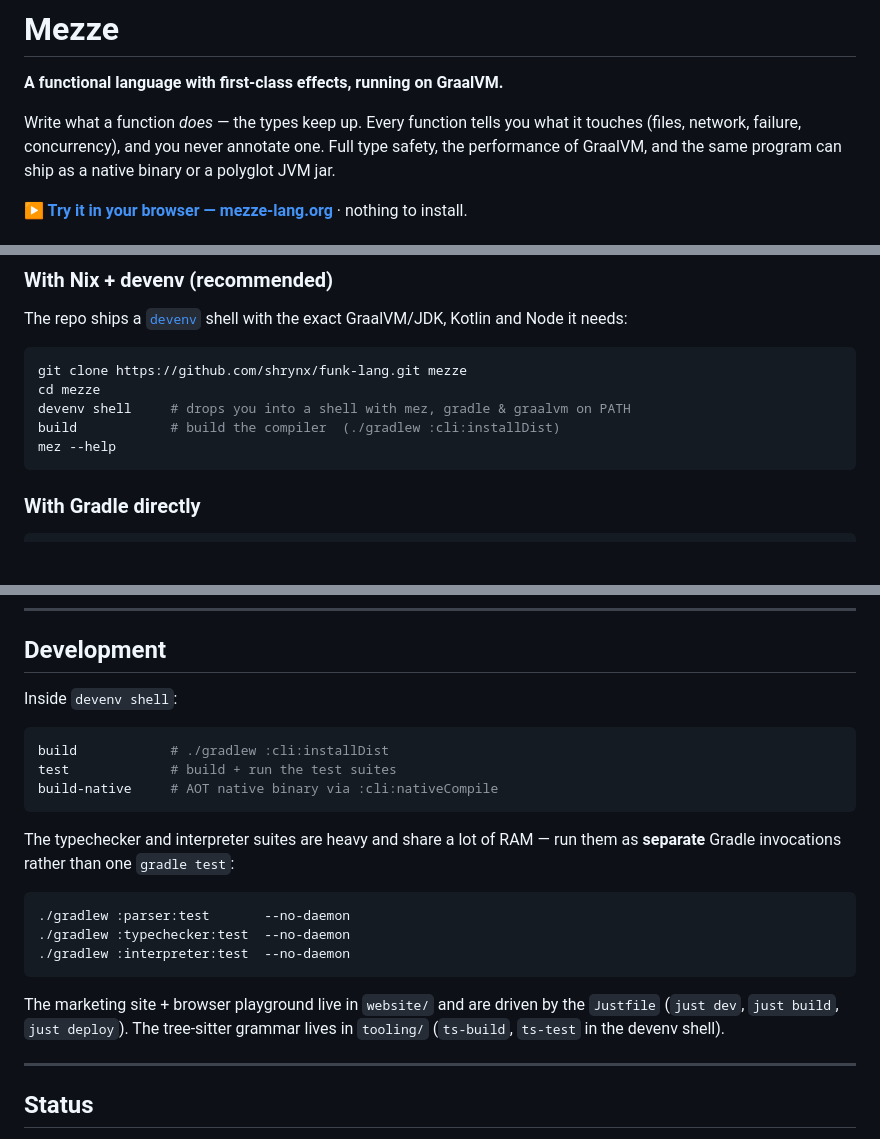
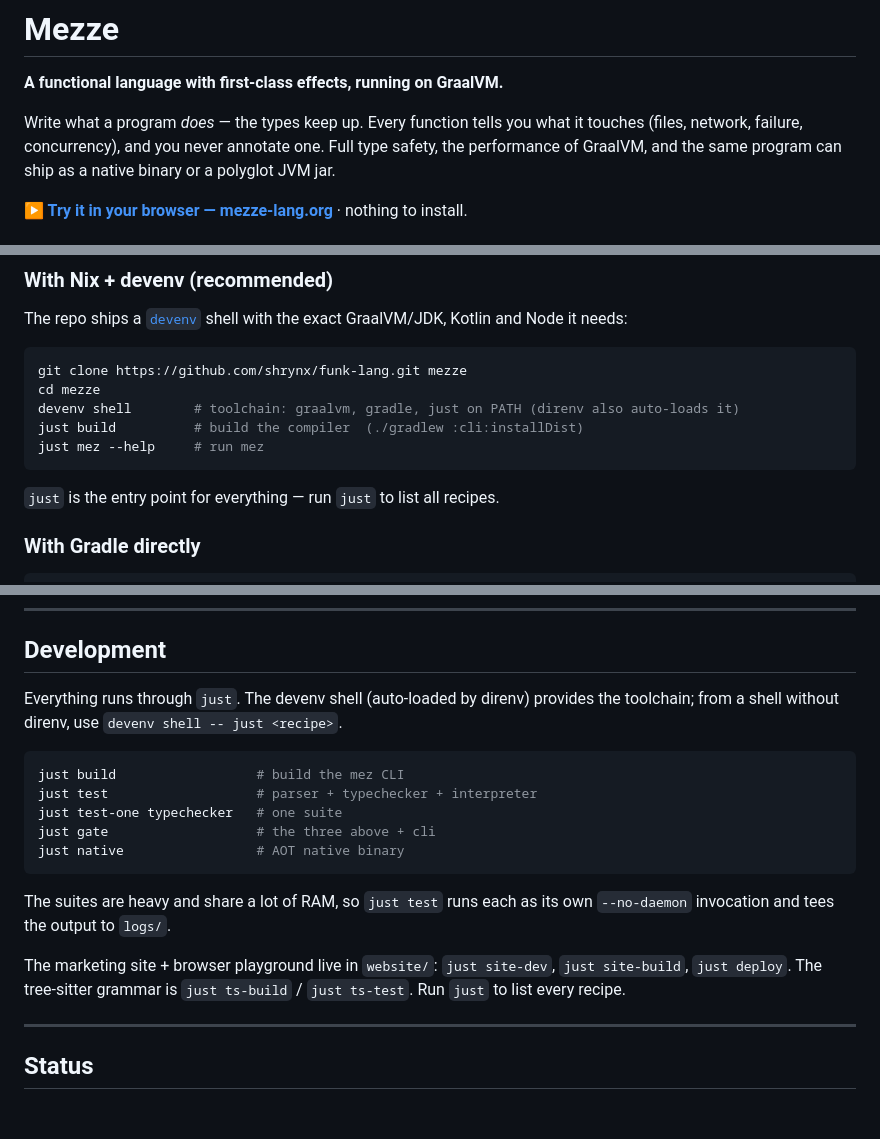
Before and after one commit to mezze-lang/mezze, a Markdown page: README.md, 3 parts joined by grey strips. GitHub-like rendering; blank space fills up the shorter version.

Commit message:
docs(readme): align commands with the consolidated Justfile (just build/test/site-*)
Follow-up to moving the devenv scripts into the Justfile: the README still
referenced the removed devenv scripts (build/test/build-native) and the old
website recipe names. Now uses just build / just test / just gate / just native
and the site-* website recipes, and notes the devenv shell / `devenv shell --
just <recipe>` run pattern.

````diff
--- a/README.md
+++ b/README.md
@@ -2,7 +2,7 @@
 
 **A functional language with first-class effects, running on GraalVM.**
 
-Write what a function *does* — the types keep up. Every function tells you what it
+Write what a program *does* — the types keep up. Every function tells you what it
 touches (files, network, failure, concurrency), and you never annotate one. Full
 type safety, the performance of GraalVM, and the same program can ship as a native
 binary or a polyglot JVM jar.
@@ -86,10 +86,12 @@ Kotlin and Node it needs:
 ```bash
 git clone https://github.com/shrynx/funk-lang.git mezze
 cd mezze
-devenv shell     # drops you into a shell with mez, gradle & graalvm on PATH
-build            # build the compiler  (./gradlew :cli:installDist)
-mez --help
+devenv shell        # toolchain: graalvm, gradle, just on PATH (direnv also auto-loads it)
+just build          # build the compiler  (./gradlew :cli:installDist)
+just mez --help     # run mez
 ```
+
+`just` is the entry point for everything — run `just` to list all recipes.
 
 ### With Gradle directly
 
@@ -153,26 +155,23 @@ the store, and the language server.
 
 ## Development
 
-Inside `devenv shell`:
+Everything runs through `just`. The devenv shell (auto-loaded by direnv) provides
+the toolchain; from a shell without direnv, use `devenv shell -- just <recipe>`.
 
 ```bash
-build            # ./gradlew :cli:installDist
-test             # build + run the test suites
-build-native     # AOT native binary via :cli:nativeCompile
+just build                  # build the mez CLI
+just test                   # parser + typechecker + interpreter
+just test-one typechecker   # one suite
+just gate                   # the three above + cli
+just native                 # AOT native binary
 ```
 
-The typechecker and interpreter suites are heavy and share a lot of RAM — run them
-as **separate** Gradle invocations rather than one `gradle test`:
+The suites are heavy and share a lot of RAM, so `just test` runs each as its own
+`--no-daemon` invocation and tees the output to `logs/`.
 
-```bash
-./gradlew :parser:test       --no-daemon
-./gradlew :typechecker:test  --no-daemon
-./gradlew :interpreter:test  --no-daemon
-```
-
-The marketing site + browser playground live in `website/` and are driven by the
-`Justfile` (`just dev`, `just build`, `just deploy`). The tree-sitter grammar lives
-in `tooling/` (`ts-build`, `ts-test` in the devenv shell).
+The marketing site + browser playground live in `website/`: `just site-dev`,
+`just site-build`, `just deploy`. The tree-sitter grammar is `just ts-build` /
+`just ts-test`. Run `just` to list every recipe.
 
 ---
 
````
